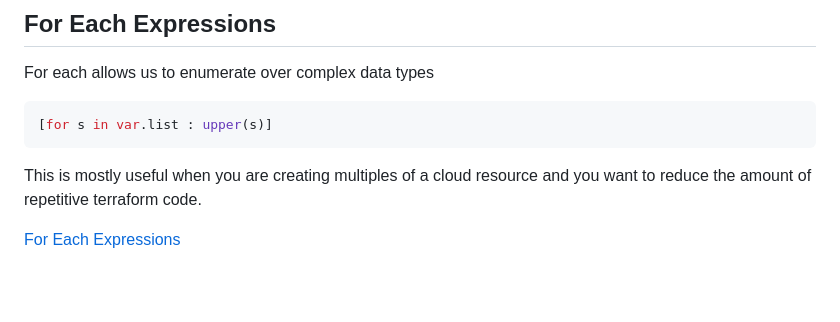
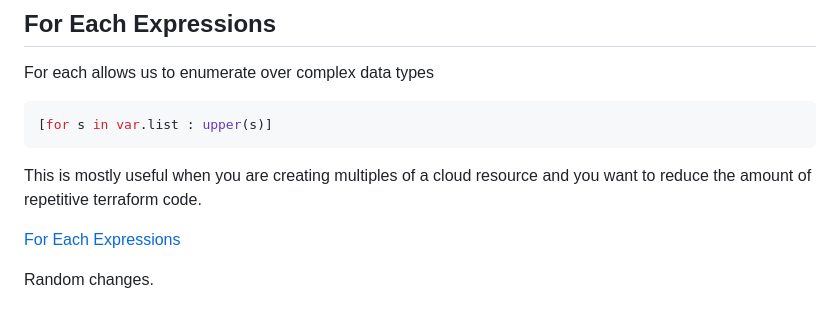
Before and after one commit to emmanuelkaringi/TerraTowns, a Markdown page: README.md, the part around the change. Rendered like a GitHub page; blank space fills up the shorter version.

Commit message:
#36 changes to readme

```diff
--- a/README.md
+++ b/README.md
@@ -470,3 +470,6 @@ For each allows us to enumerate over complex data types
 This is mostly useful when you are creating multiples of a cloud resource and you want to reduce the amount of repetitive terraform code.
 
 [For Each Expressions](https://developer.hashicorp.com/terraform/language/expressions/for)
+
+
+Random changes.
```
